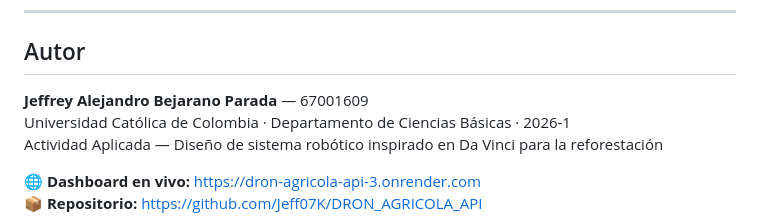
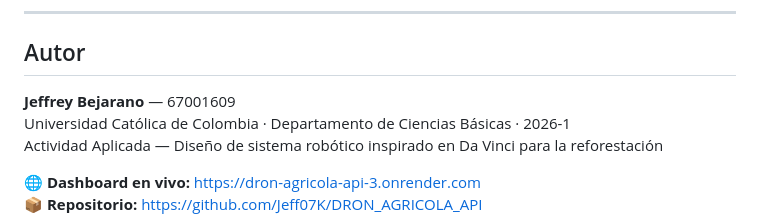
Before and after one commit to Jeff07K/DRON_AGRICOLA_API, a Markdown page: README.md, the part around the change. Drawn GitHub-style.

Commit message:
Update author name in README.md

```diff
--- a/README.md
+++ b/README.md
@@ -419,7 +419,7 @@ URL base: `https://dron-agricola-api-3.onrender.com`
 
 ## Autor
 
-**Jeffrey Alejandro Bejarano Parada** — 67001609
+**Jeffrey Bejarano** — 67001609
 Universidad Católica de Colombia · Departamento de Ciencias Básicas · 2026-1
 Actividad Aplicada — Diseño de sistema robótico inspirado en Da Vinci para la reforestación
 
```
